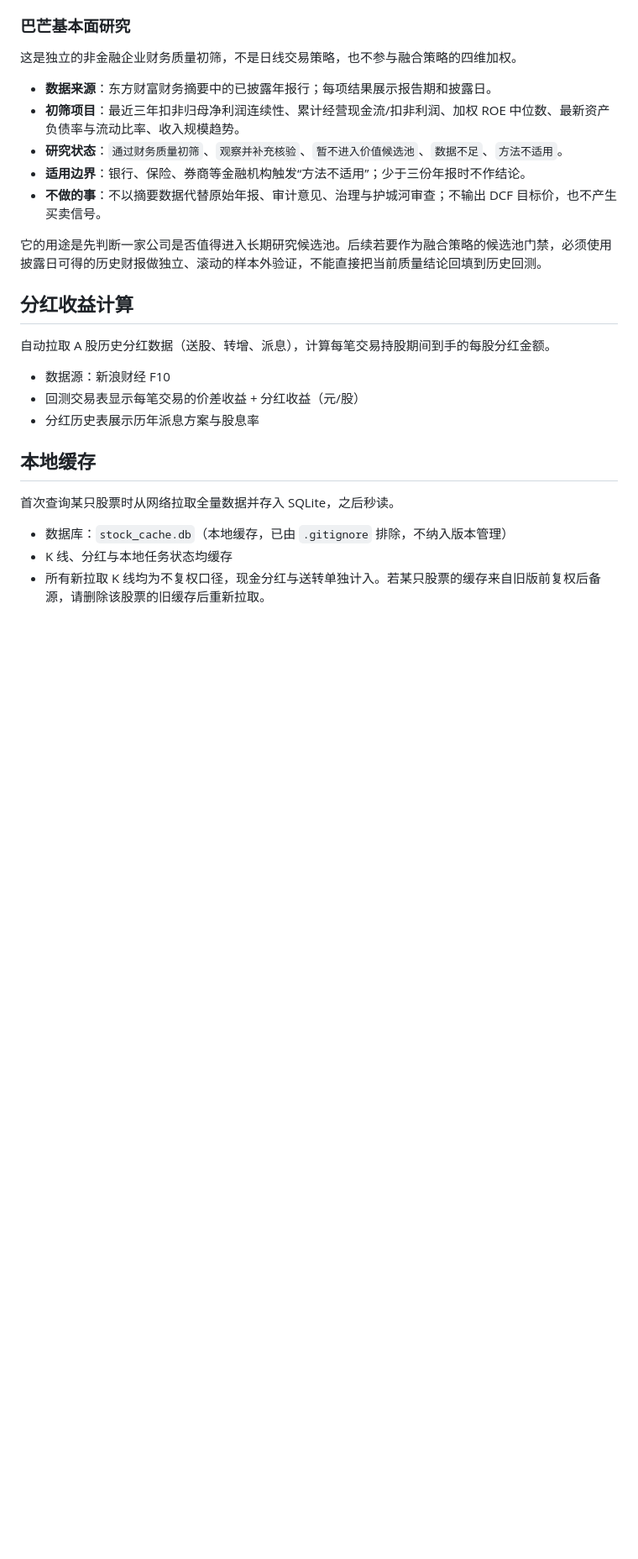
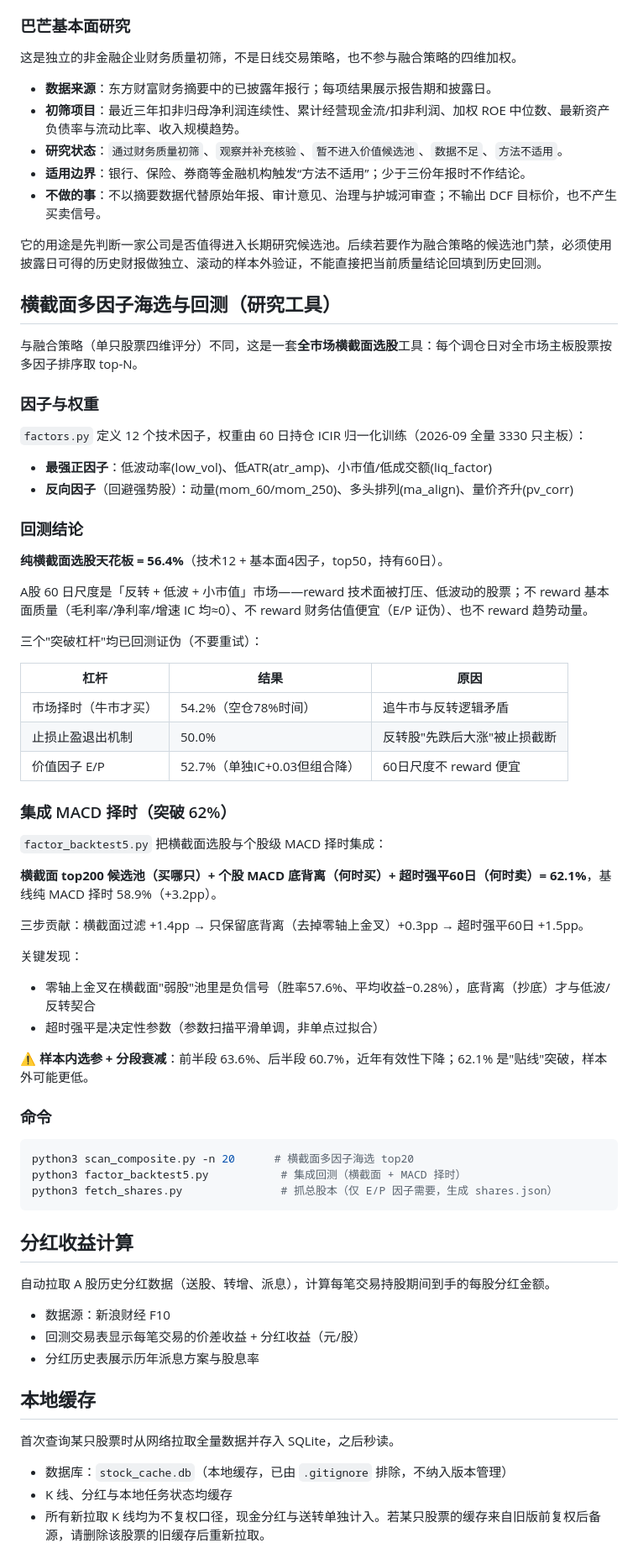
Before and after one commit to myler/a_shares_predict, a Markdown page: README.md, the part around one of its changes. Shown at 84% size. Drawn GitHub-style; blank space fills up the shorter version.

Commit message:
docs: README 补横截面多因子回测章节（56.4%天花板/三杠杆证伪/集成MACD择时62.1%）+ 补全文件结构

````diff
--- a/README.md
+++ b/README.md
@@ -213,6 +213,53 @@ $$
 
 它的用途是先判断一家公司是否值得进入长期研究候选池。后续若要作为融合策略的候选池门禁，必须使用披露日可得的历史财报做独立、滚动的样本外验证，不能直接把当前质量结论回填到历史回测。
 
+## 横截面多因子海选与回测（研究工具）
+
+与融合策略（单只股票四维评分）不同，这是一套**全市场横截面选股**工具：每个调仓日对全市场主板股票按多因子排序取 top-N。
+
+### 因子与权重
+
+`factors.py` 定义 12 个技术因子，权重由 60 日持仓 ICIR 归一化训练（2026-09 全量 3330 只主板）：
+
+- **最强正因子**：低波动率(low_vol)、低ATR(atr_amp)、小市值/低成交额(liq_factor)
+- **反向因子**（回避强势股）：动量(mom_60/mom_250)、多头排列(ma_align)、量价齐升(pv_corr)
+
+### 回测结论
+
+**纯横截面选股天花板 = 56.4%**（技术12 + 基本面4因子，top50，持有60日）。
+
+A股 60 日尺度是「反转 + 低波 + 小市值」市场——reward 技术面被打压、低波动的股票；不 reward 基本面质量（毛利率/净利率/增速 IC 均≈0）、不 reward 财务估值便宜（E/P 证伪）、也不 reward 趋势动量。
+
+三个"突破杠杆"均已回测证伪（不要重试）：
+
+| 杠杆 | 结果 | 原因 |
+|------|------|------|
+| 市场择时（牛市才买）| 54.2%（空仓78%时间）| 追牛市与反转逻辑矛盾 |
+| 止损止盈退出机制 | 50.0% | 反转股"先跌后大涨"被止损截断 |
+| 价值因子 E/P | 52.7%（单独IC+0.03但组合降）| 60日尺度不 reward 便宜 |
+
+### 集成 MACD 择时（突破 62%）
+
+`factor_backtest5.py` 把横截面选股与个股级 MACD 择时集成：
+
+**横截面 top200 候选池（买哪只）+ 个股 MACD 底背离（何时买）+ 超时强平60日（何时卖）= 62.1%**，基线纯 MACD 择时 58.9%（+3.2pp）。
+
+三步贡献：横截面过滤 +1.4pp → 只保留底背离（去掉零轴上金叉）+0.3pp → 超时强平60日 +1.5pp。
+
+关键发现：
+- 零轴上金叉在横截面"弱股"池里是负信号（胜率57.6%、平均收益−0.28%），底背离（抄底）才与低波/反转契合
+- 超时强平是决定性参数（参数扫描平滑单调，非单点过拟合）
+
+⚠️ **样本内选参 + 分段衰减**：前半段 63.6%、后半段 60.7%，近年有效性下降；62.1% 是"贴线"突破，样本外可能更低。
+
+### 命令
+
+```bash
+python3 scan_composite.py -n 20      # 横截面多因子海选 top20
+python3 factor_backtest5.py           # 集成回测（横截面 + MACD 择时）
+python3 fetch_shares.py               # 抓总股本（仅 E/P 因子需要，生成 shares.json）
+```
+
 ## 分红收益计算
 
 自动拉取 A 股历史分红数据（送股、转增、派息），计算每笔交易持股期间到手的每股分红金额。
````
Also changed, not shown: other parts of README.md (+15 -1 lines).
